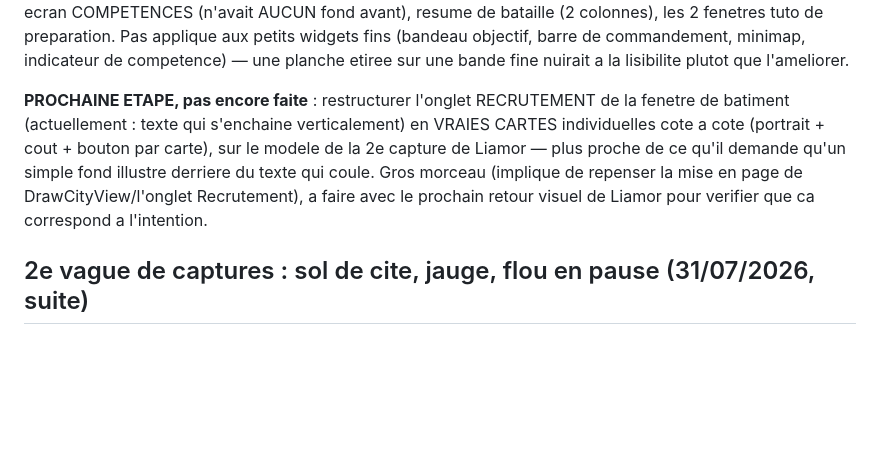
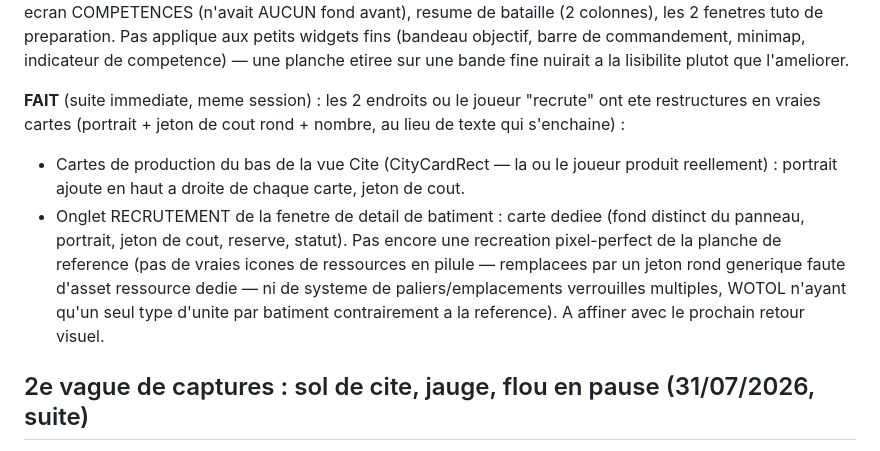
Before and after one commit to liamor95/Wotol, a Markdown page: TODO_WOTOL.md, the part around the change. GitHub-like rendering; blank space fills up the shorter version.

Commit message:
TODO : cartes de recrutement faites

```diff
--- a/TODO_WOTOL.md
+++ b/TODO_WOTOL.md
@@ -23,12 +23,17 @@ resume de bataille (2 colonnes), les 2 fenetres tuto de preparation. Pas appliqu
 widgets fins (bandeau objectif, barre de commandement, minimap, indicateur de competence) —
 une planche etiree sur une bande fine nuirait a la lisibilite plutot que l'ameliorer.
 
-**PROCHAINE ETAPE, pas encore faite** : restructurer l'onglet RECRUTEMENT de la fenetre de
-batiment (actuellement : texte qui s'enchaine verticalement) en VRAIES CARTES individuelles
-cote a cote (portrait + cout + bouton par carte), sur le modele de la 2e capture de Liamor —
-plus proche de ce qu'il demande qu'un simple fond illustre derriere du texte qui coule. Gros
-morceau (implique de repenser la mise en page de DrawCityView/l'onglet Recrutement), a faire
-avec le prochain retour visuel de Liamor pour verifier que ca correspond a l'intention.
+**FAIT** (suite immediate, meme session) : les 2 endroits ou le joueur "recrute" ont ete
+restructures en vraies cartes (portrait + jeton de cout rond + nombre, au lieu de texte qui
+s'enchaine) :
+- Cartes de production du bas de la vue Cite (CityCardRect — la ou le joueur produit
+  reellement) : portrait ajoute en haut a droite de chaque carte, jeton de cout.
+- Onglet RECRUTEMENT de la fenetre de detail de batiment : carte dediee (fond distinct du
+  panneau, portrait, jeton de cout, reserve, statut).
+Pas encore une recreation pixel-perfect de la planche de reference (pas de vraies icones de
+ressources en pilule — remplacees par un jeton rond generique faute d'asset ressource dedie —
+ni de systeme de paliers/emplacements verrouilles multiples, WOTOL n'ayant qu'un seul type
+d'unite par batiment contrairement a la reference). A affiner avec le prochain retour visuel.
 
 ## 2e vague de captures : sol de cite, jauge, flou en pause (31/07/2026, suite)
 
```
